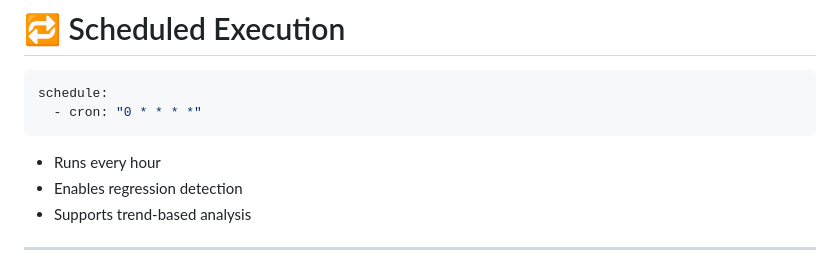
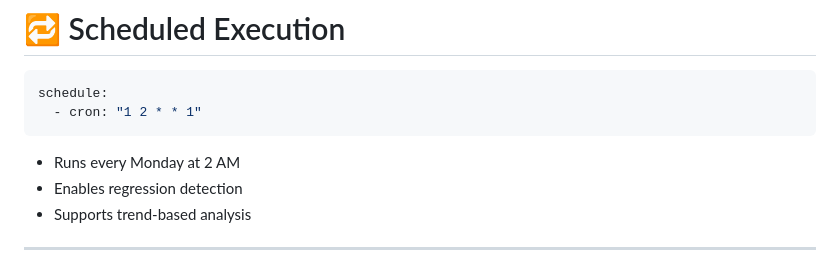
Before and after one commit to JohnKiman1/SauceDemoPlaywright, a Markdown page: README.md, the part around the change. GitHub-like rendering.

Commit message:
doc : Update README schedule

````diff
--- a/README.md
+++ b/README.md
@@ -227,10 +227,10 @@ await flows.checkout.completeOrder({
 
 ```yaml
 schedule:
-  - cron: "0 * * * *"
+  - cron: "1 2 * * 1"
 ```
 
-- Runs every hour
+- Runs every Monday at 2 AM
 - Enables regression detection
 - Supports trend-based analysis
 
````
